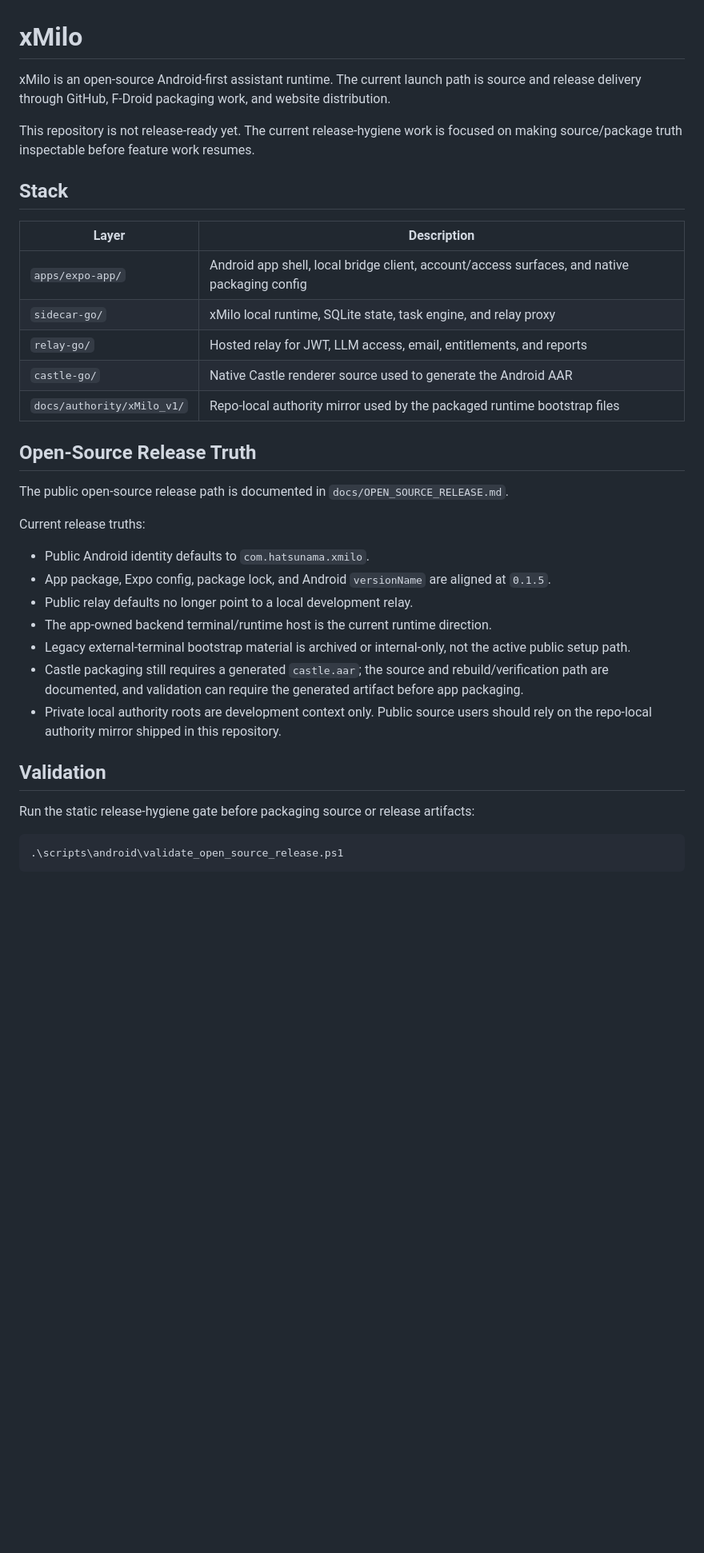
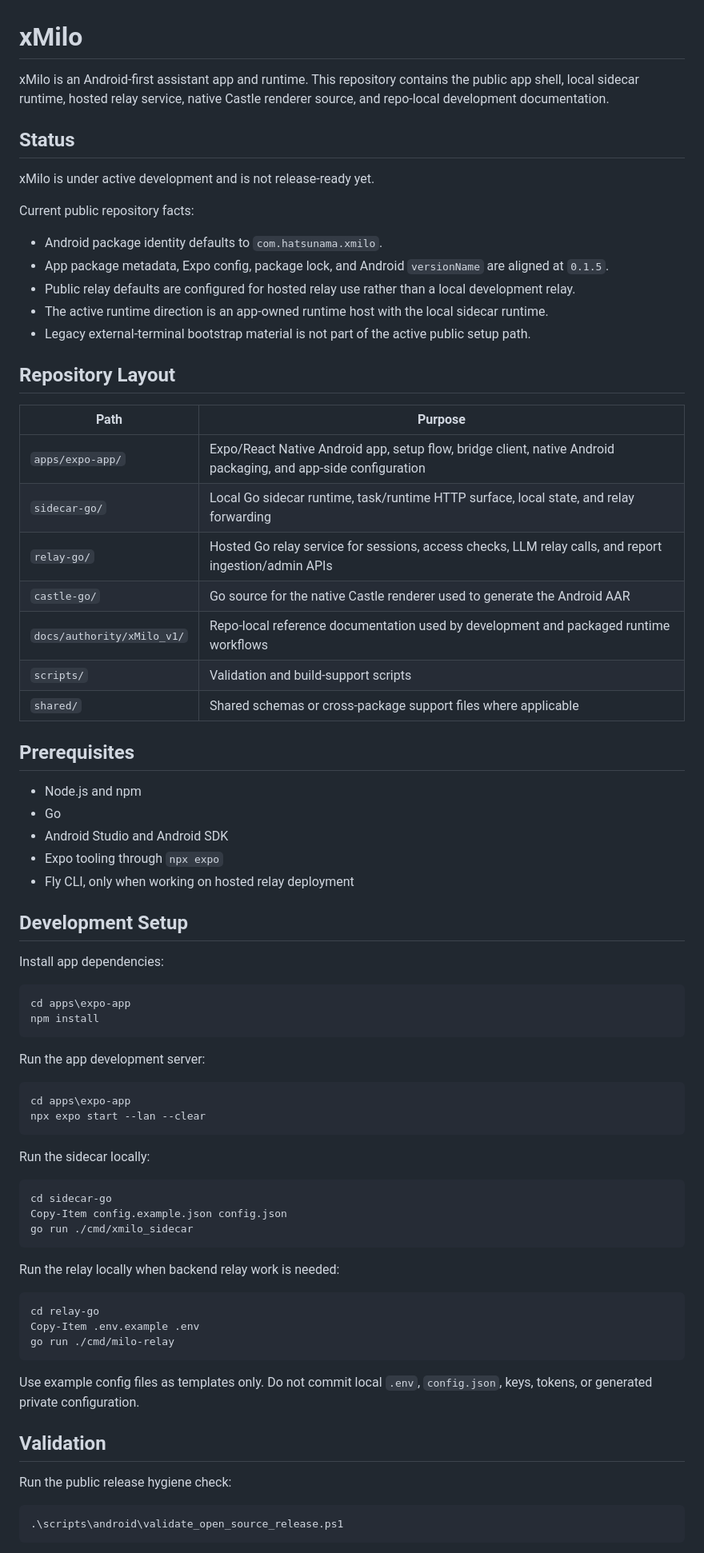
Before and after one commit to Hatsunama/xmilo_at_your_side, a Markdown page: README.md, the part around one of its changes. Shown at 80% size. Drawn GitHub-style; blank space fills up the shorter version.

Commit message:
Update public README documentation

````diff
--- a/README.md
+++ b/README.md
@@ -1,36 +1,76 @@
 # xMilo
 
-xMilo is an open-source Android-first assistant runtime. The current launch path is source and release delivery through GitHub, F-Droid packaging work, and website distribution.
+xMilo is an Android-first assistant app and runtime. This repository contains the public app shell, local sidecar runtime, hosted relay service, native Castle renderer source, and repo-local development documentation.
 
-This repository is not release-ready yet. The current release-hygiene work is focused on making source/package truth inspectable before feature work resumes.
+## Status
 
-## Stack
+xMilo is under active development and is not release-ready yet.
 
-| Layer | Description |
+Current public repository facts:
+
+- Android package identity defaults to `com.hatsunama.xmilo`.
+- App package metadata, Expo config, package lock, and Android `versionName` are aligned at `0.1.5`.
+- Public relay defaults are configured for hosted relay use rather than a local development relay.
+- The active runtime direction is an app-owned runtime host with the local sidecar runtime.
+- Legacy external-terminal bootstrap material is not part of the active public setup path.
+
+## Repository Layout
+
+| Path | Purpose |
 |---|---|
-| `apps/expo-app/` | Android app shell, local bridge client, account/access surfaces, and native packaging config |
-| `sidecar-go/` | xMilo local runtime, SQLite state, task engine, and relay proxy |
-| `relay-go/` | Hosted relay for JWT, LLM access, email, entitlements, and reports |
-| `castle-go/` | Native Castle renderer source used to generate the Android AAR |
-| `docs/authority/xMilo_v1/` | Repo-local authority mirror used by the packaged runtime bootstrap files |
+| `apps/expo-app/` | Expo/React Native Android app, setup flow, bridge client, native Android packaging, and app-side configuration |
+| `sidecar-go/` | Local Go sidecar runtime, task/runtime HTTP surface, local state, and relay forwarding |
+| `relay-go/` | Hosted Go relay service for sessions, access checks, LLM relay calls, and report ingestion/admin APIs |
+| `castle-go/` | Go source for the native Castle renderer used to generate the Android AAR |
+| `docs/authority/xMilo_v1/` | Repo-local reference documentation used by development and packaged runtime workflows |
+| `scripts/` | Validation and build-support scripts |
+| `shared/` | Shared schemas or cross-package support files where applicable |
 
-## Open-Source Release Truth
+## Prerequisites
 
-The public open-source release path is documented in `docs/OPEN_SOURCE_RELEASE.md`.
+- Node.js and npm
+- Go
+- Android Studio and Android SDK
+- Expo tooling through `npx expo`
+- Fly CLI, only when working on hosted relay deployment
 
-Current release truths:
+## Development Setup
 
-- Public Android identity defaults to `com.hatsunama.xmilo`.
-- App package, Expo config, package lock, and Android `versionName` are aligned at `0.1.5`.
-- Public relay defaults no longer point to a local development relay.
-- The app-owned backend terminal/runtime host is the current runtime direction.
-- Legacy external-terminal bootstrap material is archived or internal-only, not the active public setup path.
-- Castle packaging still requires a generated `castle.aar`; the source and rebuild/verification path are documented, and validation can require the generated artifact before app packaging.
-- Private local authority roots are development context only. Public source users should rely on the repo-local authority mirror shipped in this repository.
+Install app dependencies:
+
+```powershell
+cd apps\expo-app
+npm install
+```
+
+Run the app development server:
+
+```powershell
+cd apps\expo-app
+npx expo start --lan --clear
+```
+
+Run the sidecar locally:
+
+```powershell
+cd sidecar-go
+Copy-Item config.example.json config.json
+go run ./cmd/xmilo_sidecar
+```
+
+Run the relay locally when backend relay work is needed:
+
+```powershell
+cd relay-go
+Copy-Item .env.example .env
+go run ./cmd/milo-relay
+```
+
+Use example config files as templates only. Do not commit local `.env`, `config.json`, keys, tokens, or generated private configuration.
 
 ## Validation
 
-Run the static release-hygiene gate before packaging source or release artifacts:
+Run the public release hygiene check:
 
 ```powershell
 .\scripts\android\validate_open_source_release.ps1
````
Also changed, not shown: other parts of README.md (+43 -20 lines).
